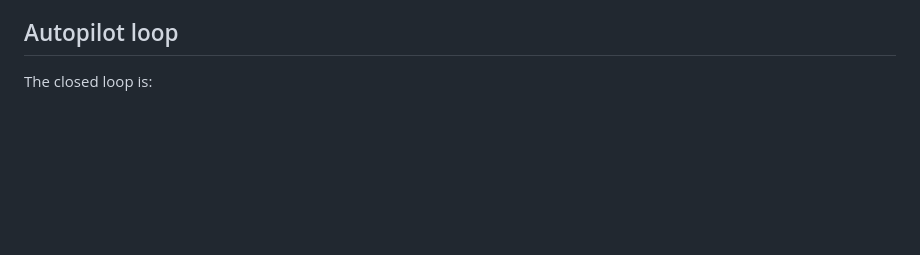
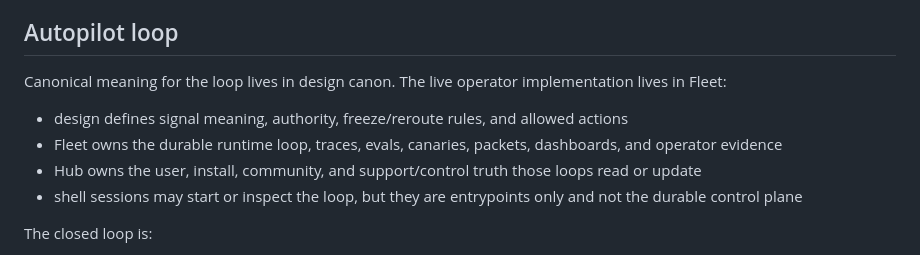
Before and after one commit to ArchonMegalon/chummer6-mobile, a Markdown page: .codex-design/product/PRODUCT_GOVERNOR_AND_AUTOPILOT_LOOP.md, the part around the change. GitHub-like rendering; blank space fills up the shorter version.

Commit message:
Refresh design mirror for OODA placement

```diff
--- a/.codex-design/product/PRODUCT_GOVERNOR_AND_AUTOPILOT_LOOP.md
+++ b/.codex-design/product/PRODUCT_GOVERNOR_AND_AUTOPILOT_LOOP.md
@@ -92,6 +92,14 @@ It is a bounded analysis lane:
 * coding lanes execute only after the packet is clear enough to act
 
 ## Autopilot loop
+
+Canonical meaning for the loop lives in design canon.
+The live operator implementation lives in Fleet:
+
+* design defines signal meaning, authority, freeze/reroute rules, and allowed actions
+* Fleet owns the durable runtime loop, traces, evals, canaries, packets, dashboards, and operator evidence
+* Hub owns the user, install, community, and support/control truth those loops read or update
+* shell sessions may start or inspect the loop, but they are entrypoints only and not the durable control plane
 
 The closed loop is:
 
```
